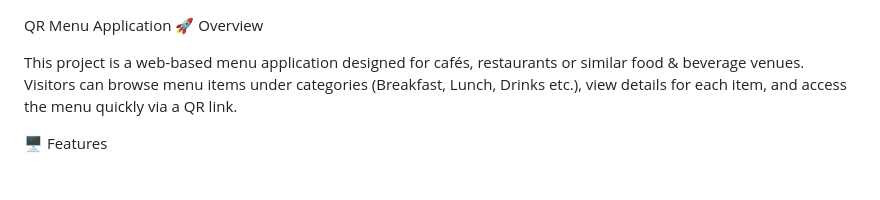
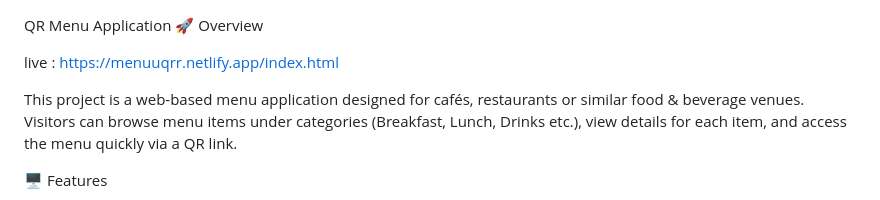
Before and after one commit to akbasliogulcan/qrmenuu, a Markdown page: README.md, the part around the change. Rendered like a GitHub page; blank space fills up the shorter version.

Commit message:
Update README with live demo link
Added live demo link to the README

```diff
--- a/README.md
+++ b/README.md
@@ -1,5 +1,7 @@
 QR Menu Application
 🚀 Overview
+
+live : https://menuuqrr.netlify.app/index.html
 
 This project is a web-based menu application designed for cafés, restaurants or similar food & beverage venues. Visitors can browse menu items under categories (Breakfast, Lunch, Drinks etc.), view details for each item, and access the menu quickly via a QR link.
 
```
